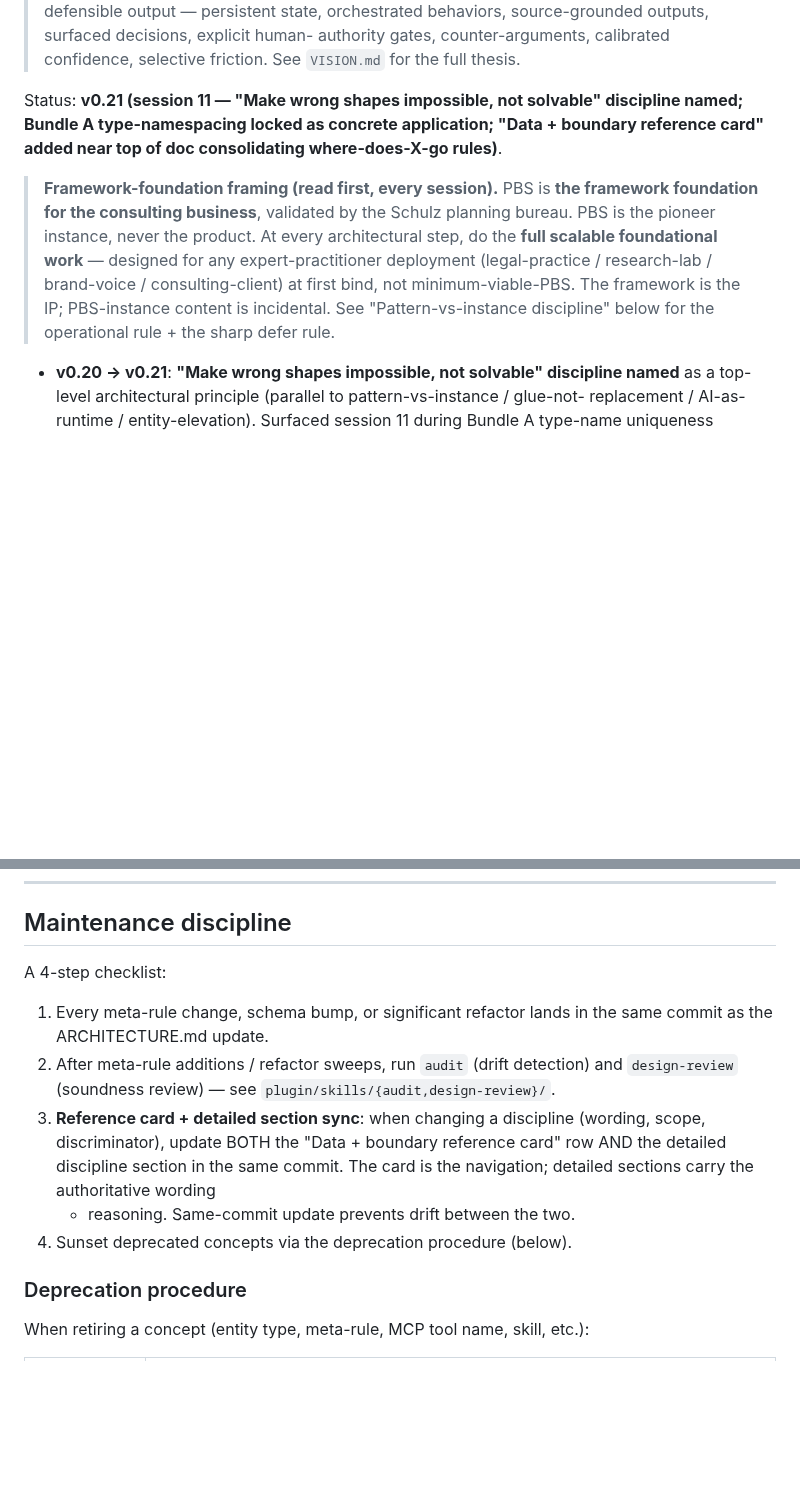
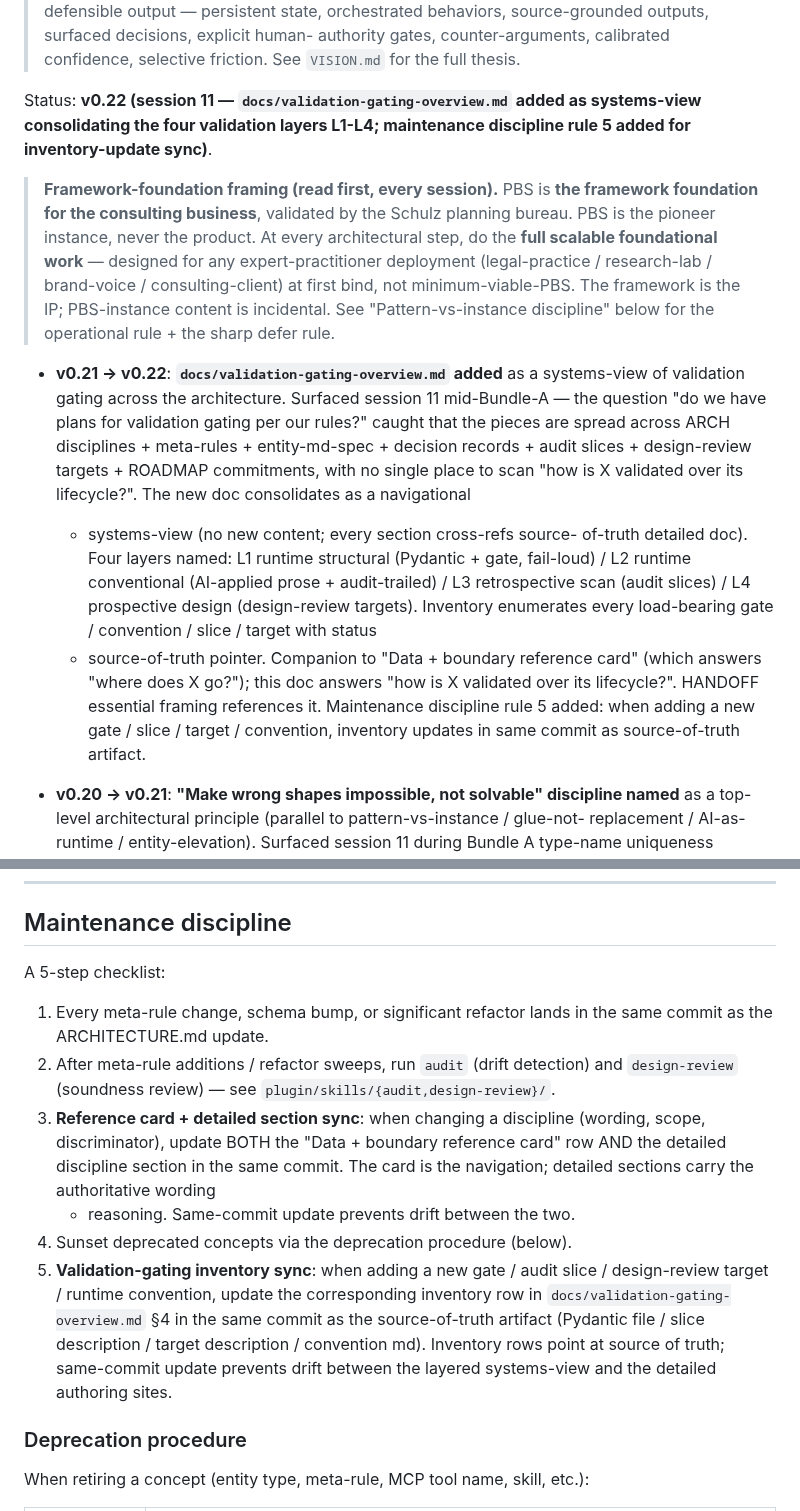
Before and after one commit to Gunther-Schulz/ai-bureau, a Markdown page: ARCHITECTURE.md, 2 parts joined by grey strips. GitHub-like rendering; blank space fills up the shorter version.

```diff
--- a/ARCHITECTURE.md
+++ b/ARCHITECTURE.md
@@ -16,10 +16,30 @@ them.
 > authority gates, counter-arguments, calibrated confidence,
 > selective friction. See `VISION.md` for the full thesis.
 
-Status: **v0.21 (session 11 — "Make wrong shapes impossible, not solvable" discipline named; Bundle A type-namespacing locked as concrete application; "Data + boundary reference card" added near top of doc consolidating where-does-X-go rules)**.
+Status: **v0.22 (session 11 — `docs/validation-gating-overview.md` added as systems-view consolidating the four validation layers L1-L4; maintenance discipline rule 5 added for inventory-update sync)**.
 
 > **Framework-foundation framing (read first, every session).** PBS is **the framework foundation for the consulting business**, validated by the Schulz planning bureau. PBS is the pioneer instance, never the product. At every architectural step, do the **full scalable foundational work** — designed for any expert-practitioner deployment (legal-practice / research-lab / brand-voice / consulting-client) at first bind, not minimum-viable-PBS. The framework is the IP; PBS-instance content is incidental. See "Pattern-vs-instance discipline" below for the operational rule + the sharp defer rule.
 
+- **v0.21 → v0.22**: **`docs/validation-gating-overview.md` added**
+  as a systems-view of validation gating across the architecture.
+  Surfaced session 11 mid-Bundle-A — the question "do we have plans
+  for validation gating per our rules?" caught that the pieces are
+  spread across ARCH disciplines + meta-rules + entity-md-spec +
+  decision records + audit slices + design-review targets + ROADMAP
+  commitments, with no single place to scan "how is X validated
+  over its lifecycle?". The new doc consolidates as a navigational
+  + systems-view (no new content; every section cross-refs source-
+  of-truth detailed doc). Four layers named: L1 runtime structural
+  (Pydantic + gate, fail-loud) / L2 runtime conventional (AI-applied
+  prose + audit-trailed) / L3 retrospective scan (audit slices) /
+  L4 prospective design (design-review targets). Inventory enumerates
+  every load-bearing gate / convention / slice / target with status
+  + source-of-truth pointer. Companion to "Data + boundary reference
+  card" (which answers "where does X go?"); this doc answers "how is
+  X validated over its lifecycle?". HANDOFF essential framing
+  references it. Maintenance discipline rule 5 added: when adding a
+  new gate / slice / target / convention, inventory updates in same
+  commit as source-of-truth artifact.
 - **v0.20 → v0.21**: **"Make wrong shapes impossible, not
   solvable" discipline named** as a top-level architectural
   principle (parallel to pattern-vs-instance / glue-not-
@@ -397,7 +417,7 @@ detection).
 
 ## Maintenance discipline
 
-A 4-step checklist:
+A 5-step checklist:
 
 1. Every meta-rule change, schema bump, or significant refactor
    lands in the same commit as the ARCHITECTURE.md update.
@@ -412,6 +432,14 @@ A 4-step checklist:
    + reasoning. Same-commit update prevents drift between the
    two.
 4. Sunset deprecated concepts via the deprecation procedure (below).
+5. **Validation-gating inventory sync**: when adding a new gate /
+   audit slice / design-review target / runtime convention, update
+   the corresponding inventory row in
+   `docs/validation-gating-overview.md` §4 in the same commit as
+   the source-of-truth artifact (Pydantic file / slice description /
+   target description / convention md). Inventory rows point at
+   source of truth; same-commit update prevents drift between the
+   layered systems-view and the detailed authoring sites.
 
 ### Deprecation procedure
 
```
Also changed, not shown: HANDOFF.md (+1 -1 lines), docs/validation-gating-overview.md (added, +296 -0 lines).
